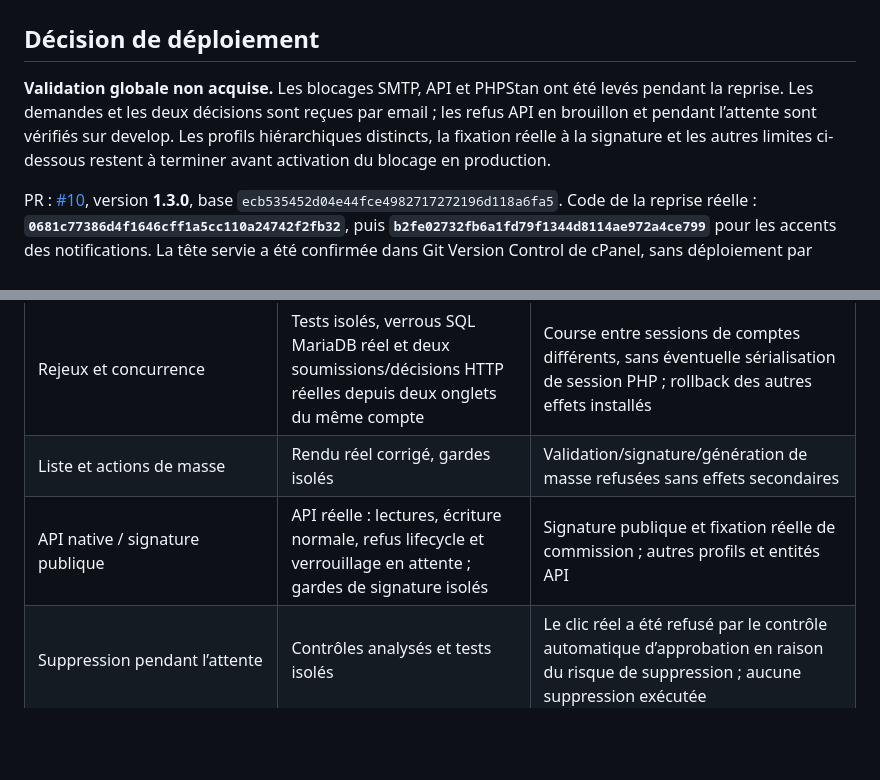
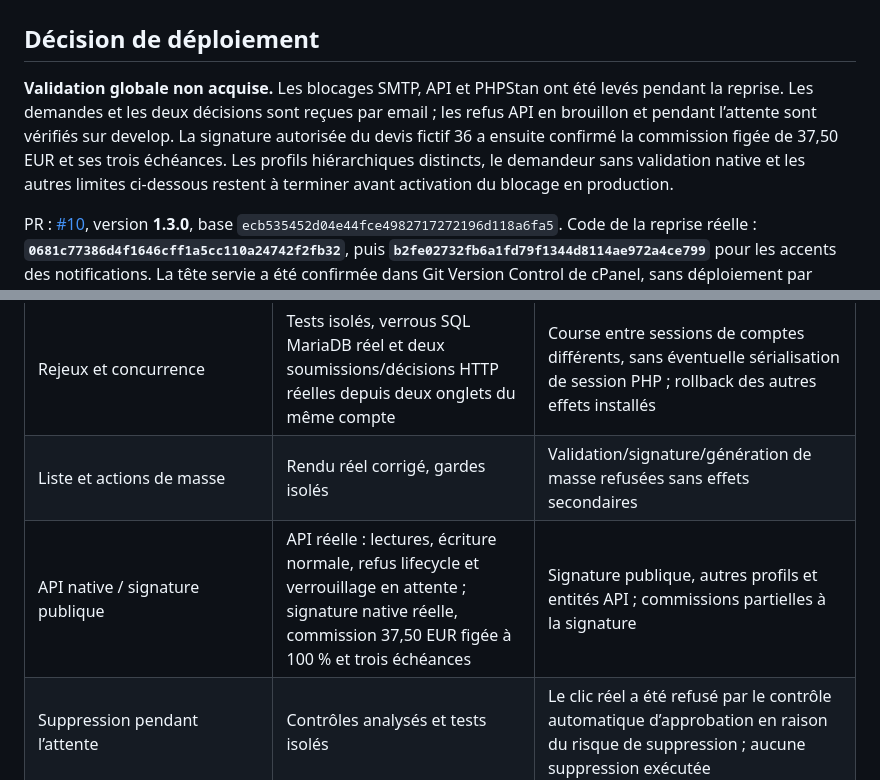
Before and after one commit to mapiolca/lmdbsalescommissions, a Markdown page: doc/recette-workflow-20261029.md, 2 parts joined by grey strips. GitHub-like rendering; blank space fills up the shorter version.

```diff
--- a/doc/recette-workflow-20261029.md
+++ b/doc/recette-workflow-20261029.md
@@ -2,7 +2,7 @@
 
 ## Décision de déploiement
 
-**Validation globale non acquise.** Les blocages SMTP, API et PHPStan ont été levés pendant la reprise. Les demandes et les deux décisions sont reçues par email ; les refus API en brouillon et pendant l’attente sont vérifiés sur develop. Les profils hiérarchiques distincts, la fixation réelle à la signature et les autres limites ci-dessous restent à terminer avant activation du blocage en production.
+**Validation globale non acquise.** Les blocages SMTP, API et PHPStan ont été levés pendant la reprise. Les demandes et les deux décisions sont reçues par email ; les refus API en brouillon et pendant l’attente sont vérifiés sur develop. La signature autorisée du devis fictif 36 a ensuite confirmé la commission figée de 37,50 EUR et ses trois échéances. Les profils hiérarchiques distincts, le demandeur sans validation native et les autres limites ci-dessous restent à terminer avant activation du blocage en production.
 
 PR : [#10](https://github.com/mapiolca/lmdbsalescommissions/pull/10), version **1.3.0**, base `ecb535452d04e44fce4982717272196d118a6fa5`. Code de la reprise réelle : **`0681c77386d4f1646cff1a5cc110a24742f2fb32`**, puis **`b2fe02732fb6a1fd79f1344d8114ae972a4ce799`** pour les accents des notifications. La tête servie a été confirmée dans Git Version Control de cPanel, sans déploiement par terminal.
 
@@ -133,7 +155,7 @@ Après l’essai, le candidat a été désactivé avec son descripteur encore se
 | Règles inconnues, données ou règles modifiées pendant l’attente | Tests isolés | Accord périmé et règles modifiées sur instance : expiration du pilotage de la modale d’édition avant toute saisie ; aucun seuil changé |
 | Rejeux et concurrence | Tests isolés, verrous SQL MariaDB réel et deux soumissions/décisions HTTP réelles depuis deux onglets du même compte | Course entre sessions de comptes différents, sans éventuelle sérialisation de session PHP ; rollback des autres effets installés |
 | Liste et actions de masse | Rendu réel corrigé, gardes isolés | Validation/signature/génération de masse refusées sans effets secondaires |
-| API native / signature publique | API réelle : lectures, écriture normale, refus lifecycle et verrouillage en attente ; gardes de signature isolés | Signature publique et fixation réelle de commission ; autres profils et entités API |
+| API native / signature publique | API réelle : lectures, écriture normale, refus lifecycle et verrouillage en attente ; signature native réelle, commission 37,50 EUR figée à 100 % et trois échéances | Signature publique, autres profils et entités API ; commissions partielles à la signature |
 | Suppression pendant l’attente | Contrôles analysés et tests isolés | Le clic réel a été refusé par le contrôle automatique d’approbation en raison du risque de suppression ; aucune suppression exécutée |
 | Deux entités actives et partage | Tests isolés et refus réel depuis TEST 2 inactive | Installation/paramétrage dans deux entités actives, accès autorisés/refusés et conservation des réglages |
 | Historique signé, versements et paliers | Tests de non-régression/CI | Comparaison avant/après sur données de recette signées et payées, sans recalcul historique automatique |
```
Also changed, not shown: other parts of doc/recette-workflow-20261029.md (+24 -2 lines).
